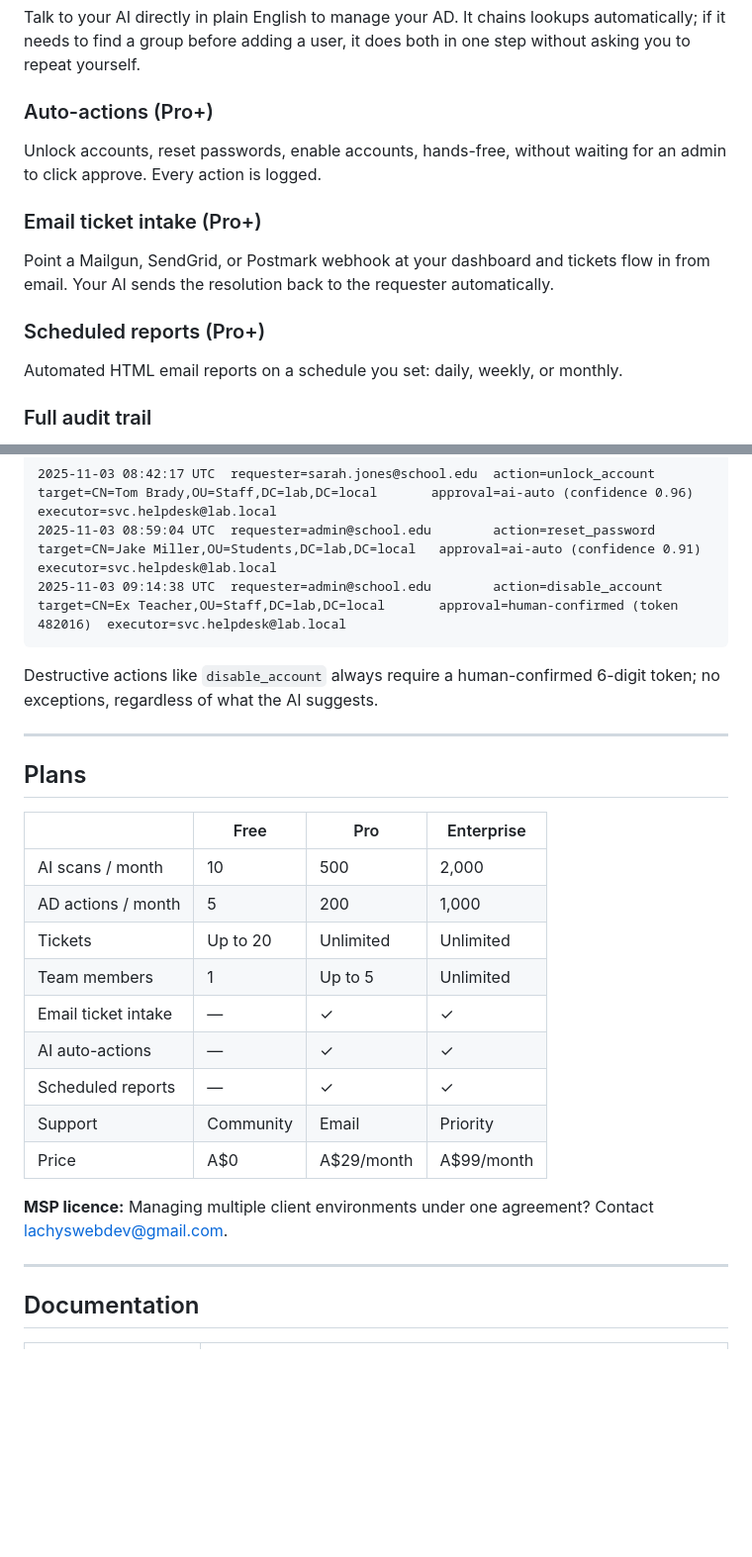
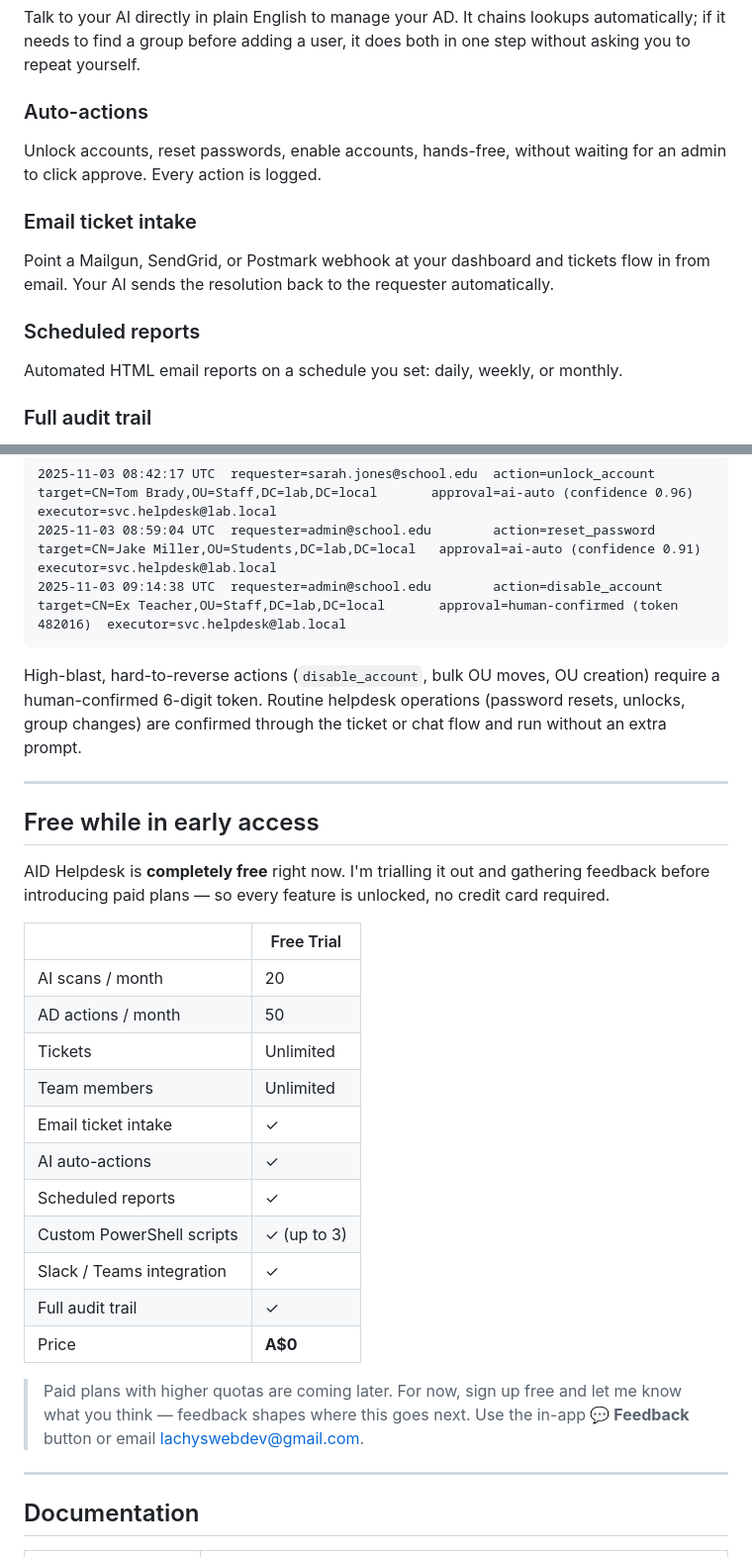
Before and after one commit to lachydotmcg/ad-helpdesk, a Markdown page: README.md, 2 parts joined by grey strips. Shown at 99% size. Drawn GitHub-style; blank space fills up the shorter version.

Commit message:
docs: README reflects free early-access trial, no paid plans
- Removed (Pro+) tags from auto-actions, email intake, scheduled reports
  features — all unlocked during trial.
- Replaced 3-tier Free/Pro/Enterprise pricing table with a single Free Trial
  table (20 scans, 50 actions, everything else unlocked, A$0).
- Updated confirmation-policy line to match the narrowed gate (only
  disable_account + bulk ops + create_ou require a 6-digit token).
- Added in-app feedback button + email callout for collecting advice.

Co-Authored-By: Claude Sonnet 4.6 <noreply@anthropic.com>

````diff
--- a/README.md
+++ b/README.md
@@ -100,13 +100,13 @@ Staff submit tickets in plain English. Your AI reads the request, checks the req
 ### AI chat
 Talk to your AI directly in plain English to manage your AD. It chains lookups automatically; if it needs to find a group before adding a user, it does both in one step without asking you to repeat yourself.
 
-### Auto-actions (Pro+)
+### Auto-actions
 Unlock accounts, reset passwords, enable accounts, hands-free, without waiting for an admin to click approve. Every action is logged.
 
-### Email ticket intake (Pro+)
+### Email ticket intake
 Point a Mailgun, SendGrid, or Postmark webhook at your dashboard and tickets flow in from email. Your AI sends the resolution back to the requester automatically.
 
-### Scheduled reports (Pro+)
+### Scheduled reports
 Automated HTML email reports on a schedule you set: daily, weekly, or monthly.
 
 ### Full audit trail
@@ -124,25 +124,29 @@ Every AD action produces a structured, immutable log entry:
 2025-11-03 09:14:38 UTC  requester=admin@school.edu        action=disable_account  target=CN=Ex Teacher,OU=Staff,DC=lab,DC=local       approval=human-confirmed (token 482016)  executor=svc.helpdesk@lab.local
 ```
 
-Destructive actions like `disable_account` always require a human-confirmed 6-digit token; no exceptions, regardless of what the AI suggests.
+High-blast, hard-to-reverse actions (`disable_account`, bulk OU moves, OU creation) require a human-confirmed 6-digit token. Routine helpdesk operations (password resets, unlocks, group changes) are confirmed through the ticket or chat flow and run without an extra prompt.
 
 ---
 
-## Plans
+## Free while in early access
 
-| | Free | Pro | Enterprise |
-|---|---|---|---|
-| AI scans / month | 10 | 500 | 2,000 |
-| AD actions / month | 5 | 200 | 1,000 |
-| Tickets | Up to 20 | Unlimited | Unlimited |
-| Team members | 1 | Up to 5 | Unlimited |
-| Email ticket intake | — | ✓ | ✓ |
-| AI auto-actions | — | ✓ | ✓ |
-| Scheduled reports | — | ✓ | ✓ |
-| Support | Community | Email | Priority |
-| Price | A$0 | A$29/month | A$99/month |
+AID Helpdesk is **completely free** right now. I'm trialling it out and gathering feedback before introducing paid plans — so every feature is unlocked, no credit card required.
 
-**MSP licence:** Managing multiple client environments under one agreement? Contact [lachyswebdev@gmail.com](mailto:lachyswebdev@gmail.com).
+| | Free Trial |
+|---|---|
+| AI scans / month | 20 |
+| AD actions / month | 50 |
+| Tickets | Unlimited |
+| Team members | Unlimited |
+| Email ticket intake | ✓ |
+| AI auto-actions | ✓ |
+| Scheduled reports | ✓ |
+| Custom PowerShell scripts | ✓ (up to 3) |
+| Slack / Teams integration | ✓ |
+| Full audit trail | ✓ |
+| Price | **A$0** |
+
+> Paid plans with higher quotas are coming later. For now, sign up free and let me know what you think — feedback shapes where this goes next. Use the in-app **💬 Feedback** button or email [lachyswebdev@gmail.com](mailto:lachyswebdev@gmail.com).
 
 ---
 
````
